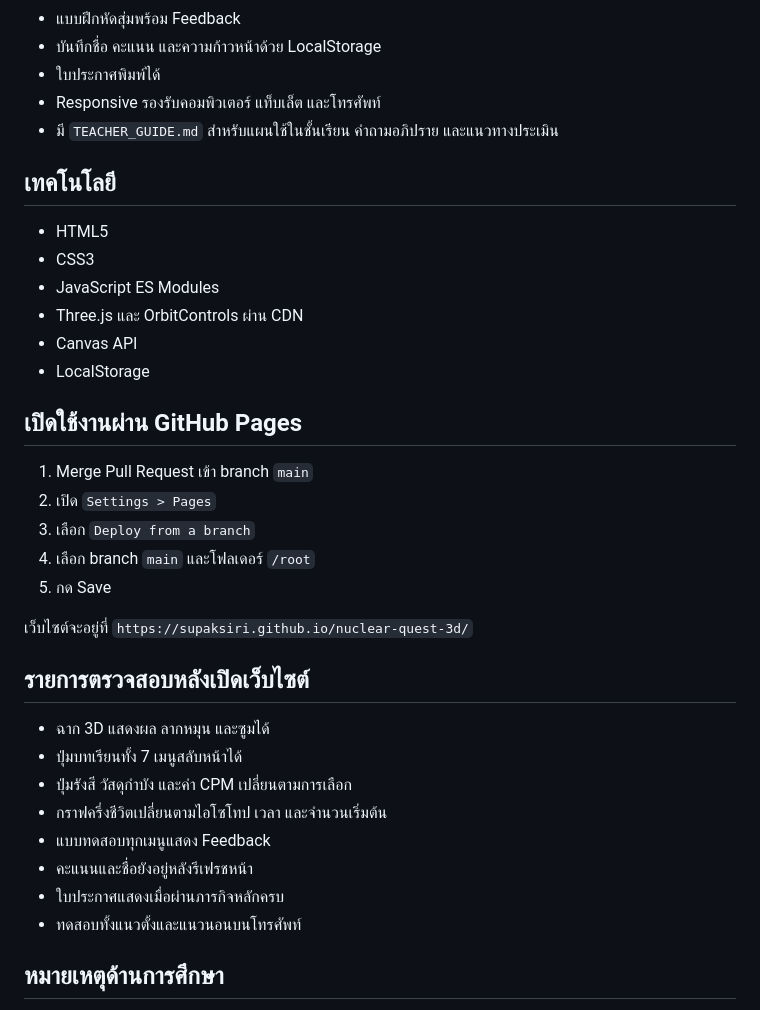
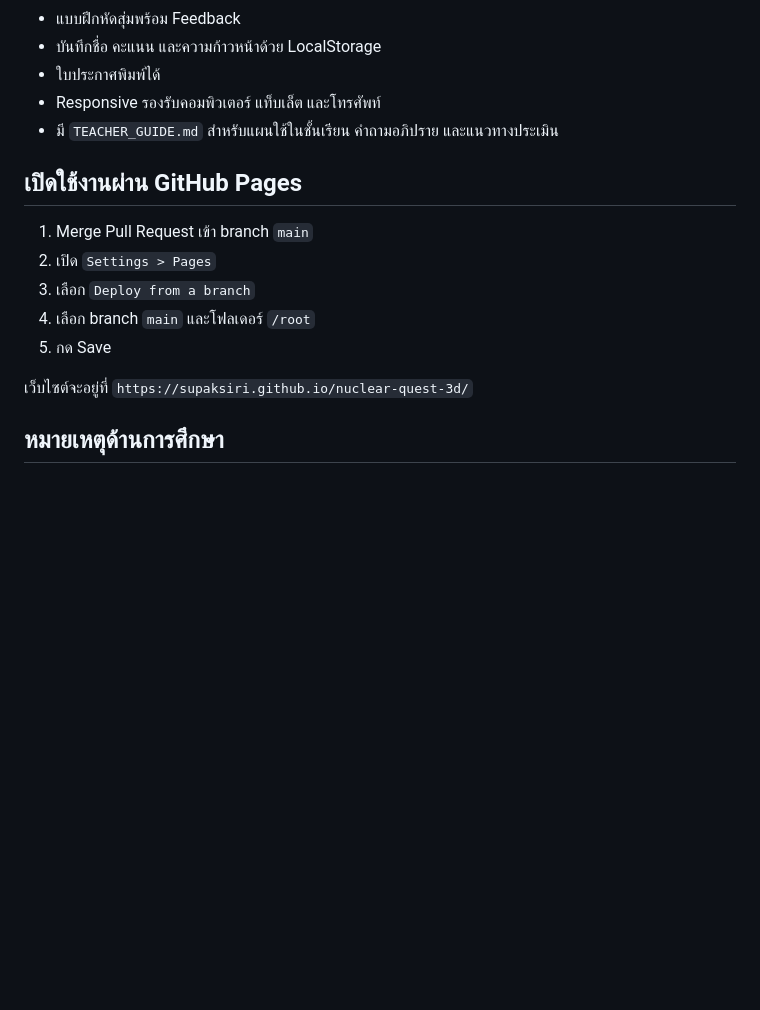
Before and after one commit to supaksiri/nuclear-quest-3d, a Markdown page: README.md, the part around the change. Rendered like a GitHub page; blank space fills up the shorter version.

Commit message:
จัดรูปแบบเอกสารโครงการ

```diff
--- a/README.md
+++ b/README.md
@@ -27,15 +27,6 @@
 - Responsive รองรับคอมพิวเตอร์ แท็บเล็ต และโทรศัพท์
 - มี `TEACHER_GUIDE.md` สำหรับแผนใช้ในชั้นเรียน คำถามอภิปราย และแนวทางประเมิน
 
-## เทคโนโลยี
-
-- HTML5
-- CSS3
-- JavaScript ES Modules
-- Three.js และ OrbitControls ผ่าน CDN
-- Canvas API
-- LocalStorage
-
 ## เปิดใช้งานผ่าน GitHub Pages
 
 1. Merge Pull Request เข้า branch `main`
@@ -46,17 +37,6 @@
 
 เว็บไซต์จะอยู่ที่ `https://supaksiri.github.io/nuclear-quest-3d/`
 
-## รายการตรวจสอบหลังเปิดเว็บไซต์
-
-- ฉาก 3D แสดงผล ลากหมุน และซูมได้
-- ปุ่มบทเรียนทั้ง 7 เมนูสลับหน้าได้
-- ปุ่มรังสี วัสดุกำบัง และค่า CPM เปลี่ยนตามการเลือก
-- กราฟครึ่งชีวิตเปลี่ยนตามไอโซโทป เวลา และจำนวนเริ่มต้น
-- แบบทดสอบทุกเมนูแสดง Feedback
-- คะแนนและชื่อยังอยู่หลังรีเฟรชหน้า
-- ใบประกาศแสดงเมื่อผ่านภารกิจหลักครบ
-- ทดสอบทั้งแนวตั้งและแนวนอนบนโทรศัพท์
-
 ## หมายเหตุด้านการศึกษา
 
 ค่า CPM และดัชนีการรับรังสีในแอปเป็นค่าจำลองเพื่อเปรียบเทียบแนวคิด ไม่ใช่เครื่องมือวัดจริง ไม่ใช่คำแนะนำทางการแพทย์ และไม่ใช้ตัดสินความปลอดภัยในสถานการณ์จริง
```
